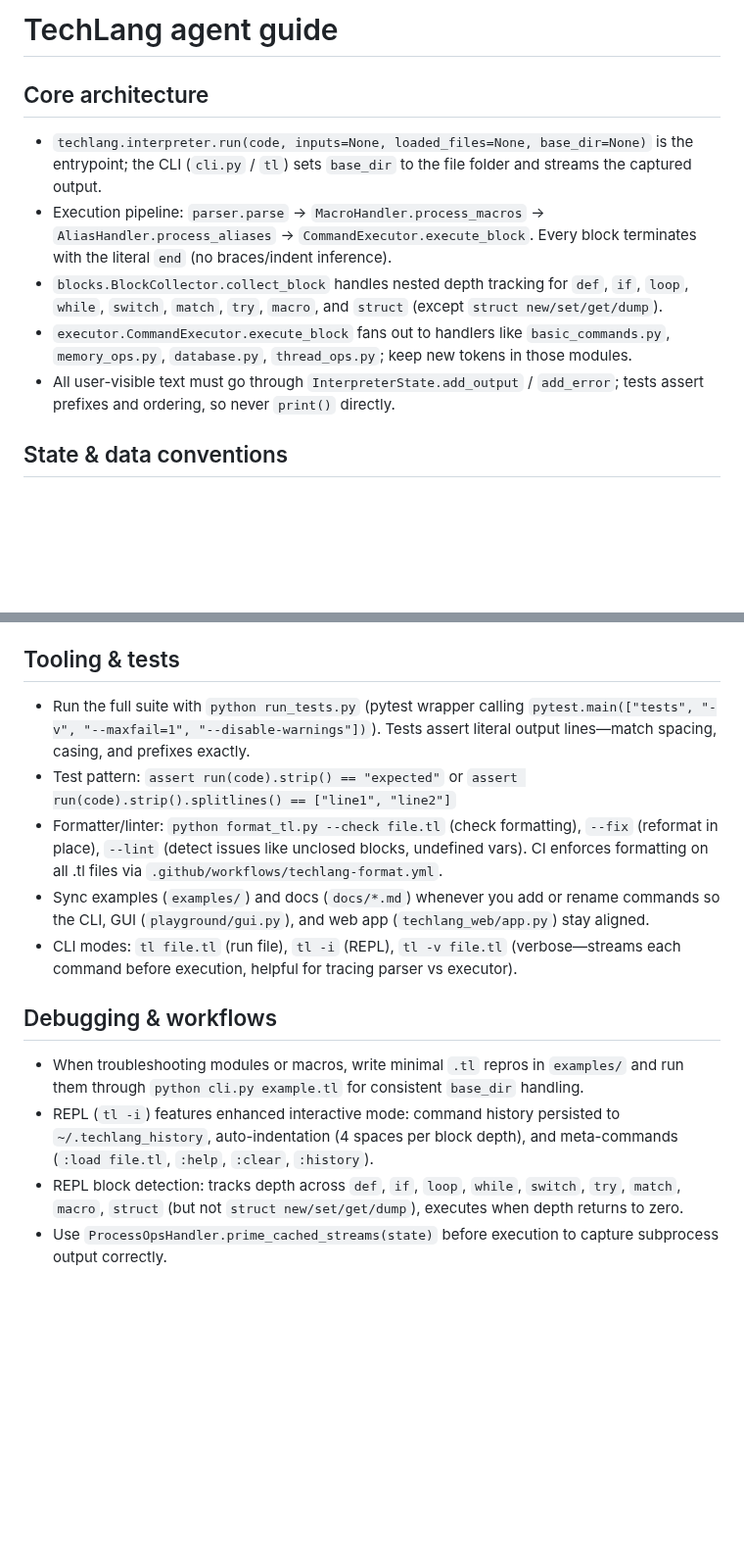
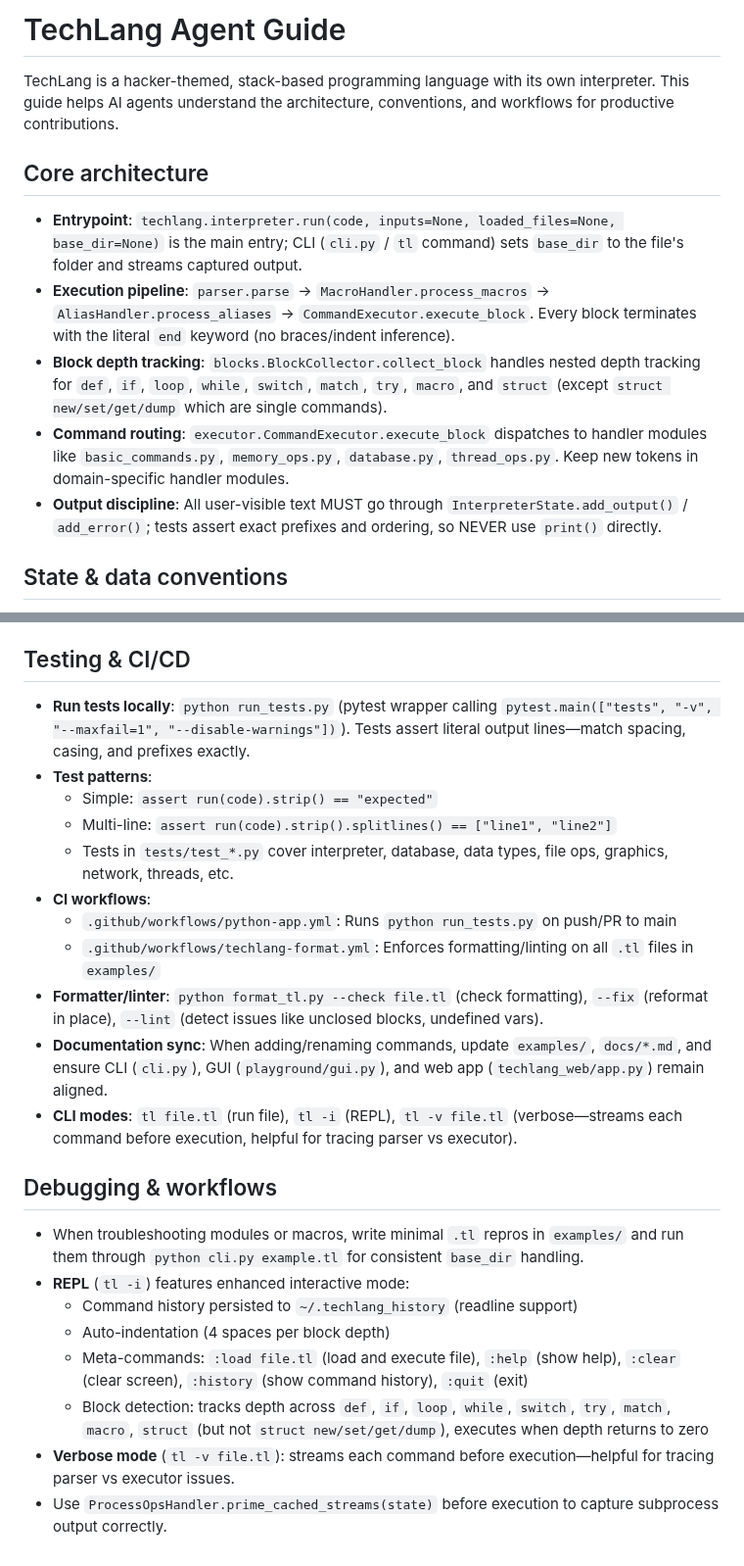
Before and after one commit to DevaanshPathak/TechLang, a Markdown page: .github/copilot-instructions.md, 2 parts joined by grey strips. Shown at 98% size. GitHub-like rendering; blank space fills up the shorter version.

Commit message:
Enhance TechLang agent guide with improved formatting and detailed testing instructions

```diff
--- a/.github/copilot-instructions.md
+++ b/.github/copilot-instructions.md
@@ -1,11 +1,13 @@
-# TechLang agent guide
+# TechLang Agent Guide
+
+TechLang is a hacker-themed, stack-based programming language with its own interpreter. This guide helps AI agents understand the architecture, conventions, and workflows for productive contributions.
 
 ## Core architecture
-- `techlang.interpreter.run(code, inputs=None, loaded_files=None, base_dir=None)` is the entrypoint; the CLI (`cli.py` / `tl`) sets `base_dir` to the file folder and streams the captured output.
-- Execution pipeline: `parser.parse` → `MacroHandler.process_macros` → `AliasHandler.process_aliases` → `CommandExecutor.execute_block`. Every block terminates with the literal `end` (no braces/indent inference).
-- `blocks.BlockCollector.collect_block` handles nested depth tracking for `def`, `if`, `loop`, `while`, `switch`, `match`, `try`, `macro`, and `struct` (except `struct new/set/get/dump`).
-- `executor.CommandExecutor.execute_block` fans out to handlers like `basic_commands.py`, `memory_ops.py`, `database.py`, `thread_ops.py`; keep new tokens in those modules.
-- All user-visible text must go through `InterpreterState.add_output` / `add_error`; tests assert prefixes and ordering, so never `print()` directly.
+- **Entrypoint**: `techlang.interpreter.run(code, inputs=None, loaded_files=None, base_dir=None)` is the main entry; CLI (`cli.py` / `tl` command) sets `base_dir` to the file's folder and streams captured output.
+- **Execution pipeline**: `parser.parse` → `MacroHandler.process_macros` → `AliasHandler.process_aliases` → `CommandExecutor.execute_block`. Every block terminates with the literal `end` keyword (no braces/indent inference).
+- **Block depth tracking**: `blocks.BlockCollector.collect_block` handles nested depth tracking for `def`, `if`, `loop`, `while`, `switch`, `match`, `try`, `macro`, and `struct` (except `struct new/set/get/dump` which are single commands).
+- **Command routing**: `executor.CommandExecutor.execute_block` dispatches to handler modules like `basic_commands.py`, `memory_ops.py`, `database.py`, `thread_ops.py`. Keep new tokens in domain-specific handler modules.
+- **Output discipline**: All user-visible text MUST go through `InterpreterState.add_output()` / `add_error()`; tests assert exact prefixes and ordering, so NEVER use `print()` directly.
 
 ## State & data conventions
 - `InterpreterState` (in `core.py`) carries stack, vars, strings, arrays, dicts, structs, plus bookkeeping (`thread_results`, `processes`, `mutexes`, `queues`, `memory`, `next_address`). Update these containers instead of ad-hoc fields.
@@ -34,15 +36,25 @@
 - Thread/process primitives stash results inside state (`thread_ops.py`, `system_ops.py`); update those maps when introducing new async behaviors.
 - Graphics output saves to `techlang_canvas.png` in the working directory.
 
-## Tooling & tests
-- Run the full suite with `python run_tests.py` (pytest wrapper calling `pytest.main(["tests", "-v", "--maxfail=1", "--disable-warnings"])`). Tests assert literal output lines—match spacing, casing, and prefixes exactly.
-- Test pattern: `assert run(code).strip() == "expected"` or `assert run(code).strip().splitlines() == ["line1", "line2"]`
-- Formatter/linter: `python format_tl.py --check file.tl` (check formatting), `--fix` (reformat in place), `--lint` (detect issues like unclosed blocks, undefined vars). CI enforces formatting on all .tl files via `.github/workflows/techlang-format.yml`.
-- Sync examples (`examples/`) and docs (`docs/*.md`) whenever you add or rename commands so the CLI, GUI (`playground/gui.py`), and web app (`techlang_web/app.py`) stay aligned.
-- CLI modes: `tl file.tl` (run file), `tl -i` (REPL), `tl -v file.tl` (verbose—streams each command before execution, helpful for tracing parser vs executor).
+## Testing & CI/CD
+- **Run tests locally**: `python run_tests.py` (pytest wrapper calling `pytest.main(["tests", "-v", "--maxfail=1", "--disable-warnings"])`). Tests assert literal output lines—match spacing, casing, and prefixes exactly.
+- **Test patterns**:
+  - Simple: `assert run(code).strip() == "expected"`
+  - Multi-line: `assert run(code).strip().splitlines() == ["line1", "line2"]`
+  - Tests in `tests/test_*.py` cover interpreter, database, data types, file ops, graphics, network, threads, etc.
+- **CI workflows**:
+  - `.github/workflows/python-app.yml`: Runs `python run_tests.py` on push/PR to main
+  - `.github/workflows/techlang-format.yml`: Enforces formatting/linting on all `.tl` files in `examples/`
+- **Formatter/linter**: `python format_tl.py --check file.tl` (check formatting), `--fix` (reformat in place), `--lint` (detect issues like unclosed blocks, undefined vars).
+- **Documentation sync**: When adding/renaming commands, update `examples/`, `docs/*.md`, and ensure CLI (`cli.py`), GUI (`playground/gui.py`), and web app (`techlang_web/app.py`) remain aligned.
+- **CLI modes**: `tl file.tl` (run file), `tl -i` (REPL), `tl -v file.tl` (verbose—streams each command before execution, helpful for tracing parser vs executor).
 
 ## Debugging & workflows
 - When troubleshooting modules or macros, write minimal `.tl` repros in `examples/` and run them through `python cli.py example.tl` for consistent `base_dir` handling.
-- REPL (`tl -i`) features enhanced interactive mode: command history persisted to `~/.techlang_history`, auto-indentation (4 spaces per block depth), and meta-commands (`:load file.tl`, `:help`, `:clear`, `:history`).
-- REPL block detection: tracks depth across `def`, `if`, `loop`, `while`, `switch`, `try`, `match`, `macro`, `struct` (but not `struct new/set/get/dump`), executes when depth returns to zero.
+- **REPL** (`tl -i`) features enhanced interactive mode:
+  - Command history persisted to `~/.techlang_history` (readline support)
+  - Auto-indentation (4 spaces per block depth)
+  - Meta-commands: `:load file.tl` (load and execute file), `:help` (show help), `:clear` (clear screen), `:history` (show command history), `:quit` (exit)
+  - Block detection: tracks depth across `def`, `if`, `loop`, `while`, `switch`, `try`, `match`, `macro`, `struct` (but not `struct new/set/get/dump`), executes when depth returns to zero
+- **Verbose mode** (`tl -v file.tl`): streams each command before execution—helpful for tracing parser vs executor issues.
 - Use `ProcessOpsHandler.prime_cached_streams(state)` before execution to capture subprocess output correctly.
```
